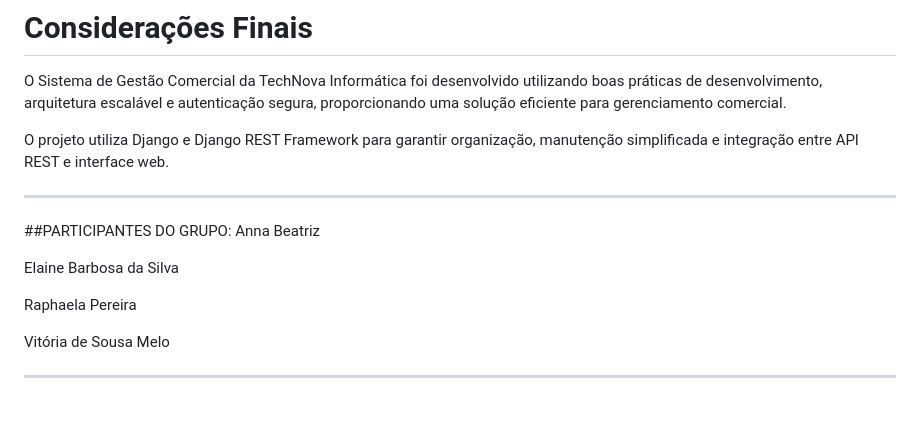
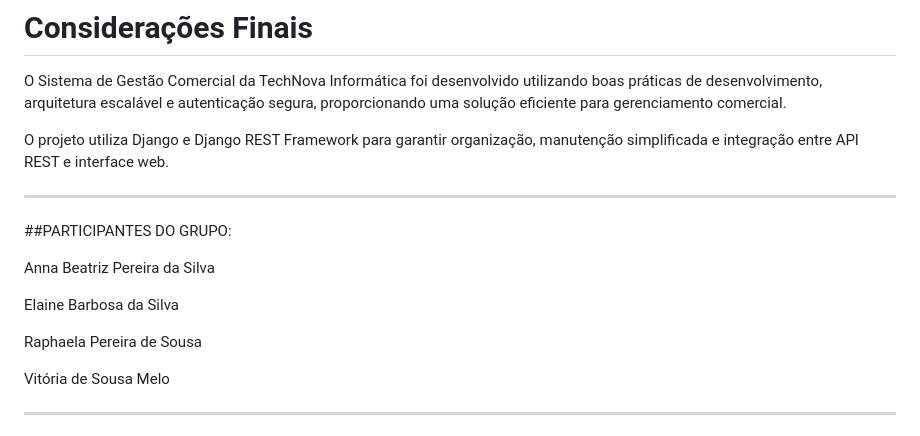
Before and after one commit to raphs07/TechNova-Projeto-, a Markdown page: README.md, the part around the change. Drawn GitHub-style; blank space fills up the shorter version.

```diff
--- a/README.md
+++ b/README.md
@@ -488,11 +488,12 @@ O projeto utiliza Django e Django REST Framework para garantir organização, ma
 ---
 
 ##PARTICIPANTES DO GRUPO:
-Anna Beatriz
+
+Anna Beatriz Pereira da Silva
 
 Elaine Barbosa da Silva
 
-Raphaela Pereira
+Raphaela Pereira de Sousa
 
 Vitória de Sousa Melo
 
```
